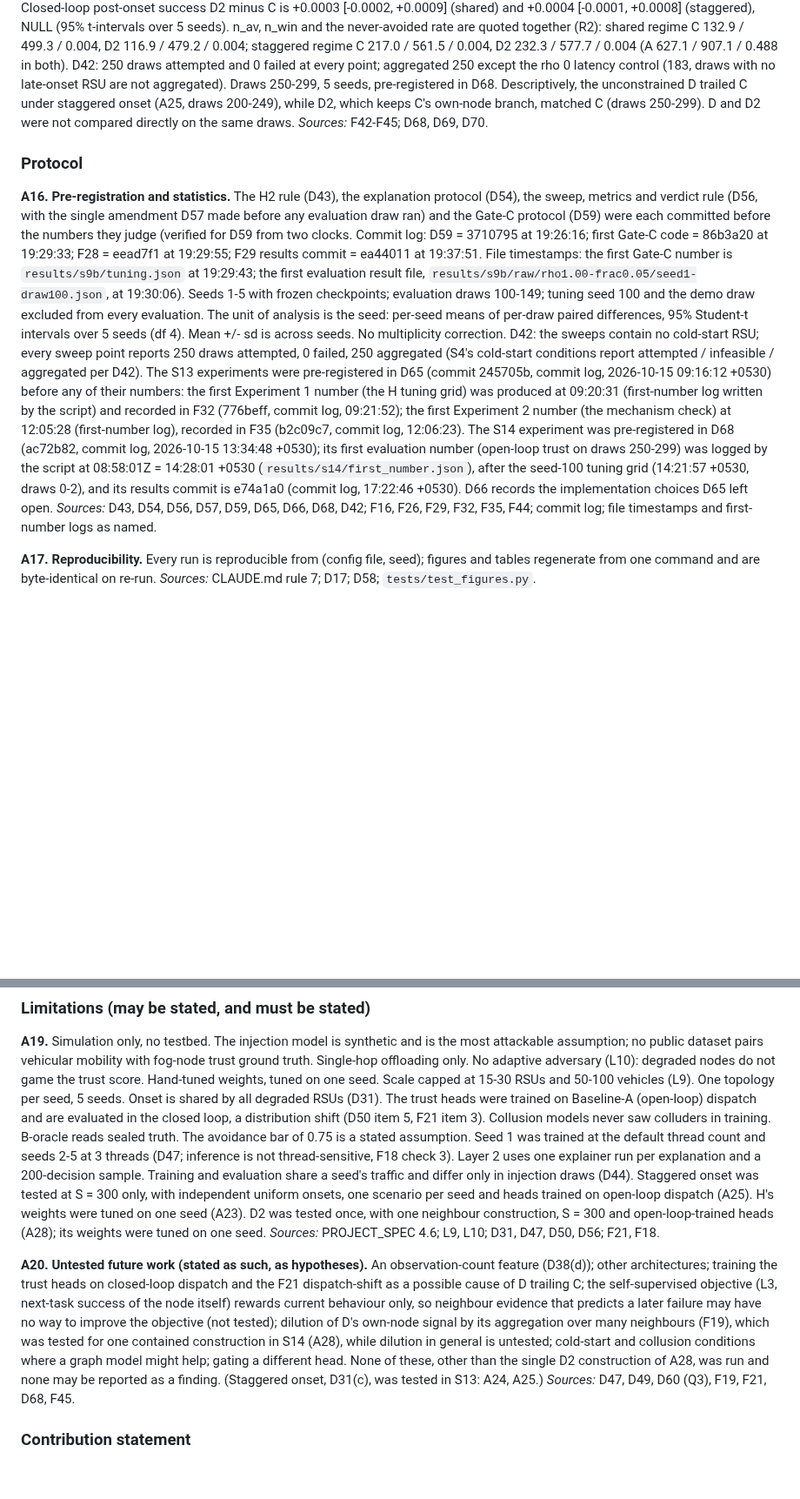
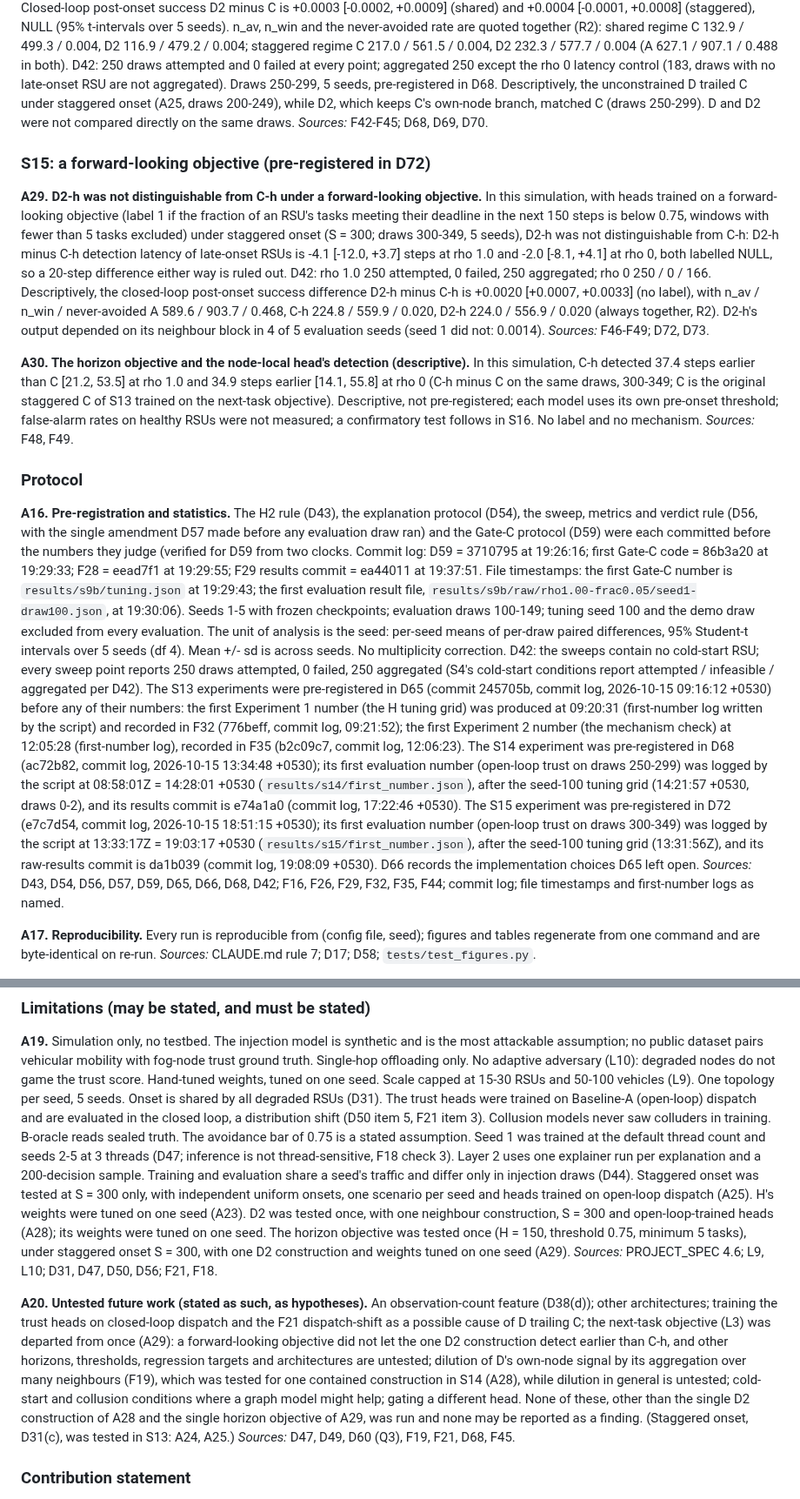
Before and after one commit to mucool-codes/TrustGraph, a Markdown page: CLAIMS.md, 2 parts joined by grey strips. Shown at 87% size. Rendered like a GitHub page; blank space fills up the shorter version.

Commit message:
S15b: CLAIMS re-issued with S15 results (A29, A30, X23, edits A16/A19/A20) under D74
Co-Authored-By: Claude Sonnet 5.5 <noreply@anthropic.com>

```diff
--- a/CLAIMS.md
+++ b/CLAIMS.md
@@ -199,6 +199,14 @@ Descriptive: the pre-registered comparison is A23.
 **A28. D2, a contained graph head, was not distinguishable from C.** In this simulation, a contained graph head D2 (C's node-local branch plus a mean over same-segment RSU neighbours only, no vehicle nodes, neighbour weights initialised to zero, 1570 parameters against C's 1313) was not distinguishable from C. D2 minus C detection latency of late-onset RSUs under staggered onset is -1.7 [-7.0, +3.5] steps at rho 1.0 and -0.8 [-4.0, +2.5] at rho 0, both labelled NULL, so a 20-step difference either way is ruled out. Shared-onset diagnostic AUC D2 minus C is +0.0012 [-0.0018, +0.0043] (rho 1.0) and -0.0008 [-0.0043, +0.0026] (rho 0), NULL. Closed-loop post-onset success D2 minus C is +0.0003 [-0.0002, +0.0009] (shared) and +0.0004 [-0.0001, +0.0008] (staggered), NULL (95% t-intervals over 5 seeds). n_av, n_win and the never-avoided rate are quoted together (R2): shared regime C 132.9 / 499.3 / 0.004, D2 116.9 / 479.2 / 0.004; staggered regime C 217.0 / 561.5 / 0.004, D2 232.3 / 577.7 / 0.004 (A 627.1 / 907.1 / 0.488 in both). D42: 250 draws attempted and 0 failed at every point; aggregated 250 except the rho 0 latency control (183, draws with no late-onset RSU are not aggregated). Draws 250-299, 5 seeds, pre-registered in D68. Descriptively, the unconstrained D trailed C under staggered onset (A25, draws 200-249), while D2, which keeps C's own-node branch, matched C (draws 250-299). D and D2 were not compared directly on the same draws.
 *Sources:* F42-F45; D68, D69, D70.
 
+### S15: a forward-looking objective (pre-registered in D72)
+
+**A29. D2-h was not distinguishable from C-h under a forward-looking objective.** In this simulation, with heads trained on a forward-looking objective (label 1 if the fraction of an RSU's tasks meeting their deadline in the next 150 steps is below 0.75, windows with fewer than 5 tasks excluded) under staggered onset (S = 300; draws 300-349, 5 seeds), D2-h was not distinguishable from C-h: D2-h minus C-h detection latency of late-onset RSUs is -4.1 [-12.0, +3.7] steps at rho 1.0 and -2.0 [-8.1, +4.1] at rho 0, both labelled NULL, so a 20-step difference either way is ruled out. D42: rho 1.0 250 attempted, 0 failed, 250 aggregated; rho 0 250 / 0 / 166. Descriptively, the closed-loop post-onset success difference D2-h minus C-h is +0.0020 [+0.0007, +0.0033] (no label), with n_av / n_win / never-avoided A 589.6 / 903.7 / 0.468, C-h 224.8 / 559.9 / 0.020, D2-h 224.0 / 556.9 / 0.020 (always together, R2). D2-h's output depended on its neighbour block in 4 of 5 evaluation seeds (seed 1 did not: 0.0014).
+*Sources:* F46-F49; D72, D73.
+
+**A30. The horizon objective and the node-local head's detection (descriptive).** In this simulation, C-h detected 37.4 steps earlier than C [21.2, 53.5] at rho 1.0 and 34.9 steps earlier [14.1, 55.8] at rho 0 (C-h minus C on the same draws, 300-349; C is the original staggered C of S13 trained on the next-task objective). Descriptive, not pre-registered; each model uses its own pre-onset threshold; false-alarm rates on healthy RSUs were not measured; a confirmatory test follows in S16. No label and no mechanism.
+*Sources:* F48, F49.
+
 ### Protocol
 
 **A16. Pre-registration and statistics.** The H2 rule (D43), the explanation protocol (D54), the sweep, metrics and verdict rule
@@ -209,7 +217,7 @@ of analysis is the seed: per-seed means of per-draw paired differences, 95% Stud
 seeds. No multiplicity correction. D42: the sweeps contain no cold-start RSU; every sweep point reports 250 draws attempted, 0 failed, 250 aggregated
 (S4's cold-start conditions report attempted / infeasible / aggregated per D42). The S13 experiments were pre-registered in D65 (commit 245705b, commit log, 2026-10-15 09:16:12 +0530)
 before any of their numbers: the first Experiment 1 number (the H tuning grid) was produced at 09:20:31 (first-number log written by the script) and recorded in F32 (776beff, commit log, 09:21:52); the first Experiment 2
-number (the mechanism check) at 12:05:28 (first-number log), recorded in F35 (b2c09c7, commit log, 12:06:23). The S14 experiment was pre-registered in D68 (ac72b82, commit log, 2026-10-15 13:34:48 +0530); its first evaluation number (open-loop trust on draws 250-299) was logged by the script at 08:58:01Z = 14:28:01 +0530 (`results/s14/first_number.json`), after the seed-100 tuning grid (14:21:57 +0530, draws 0-2), and its results commit is e74a1a0 (commit log, 17:22:46 +0530). D66 records the implementation choices D65 left open.
+number (the mechanism check) at 12:05:28 (first-number log), recorded in F35 (b2c09c7, commit log, 12:06:23). The S14 experiment was pre-registered in D68 (ac72b82, commit log, 2026-10-15 13:34:48 +0530); its first evaluation number (open-loop trust on draws 250-299) was logged by the script at 08:58:01Z = 14:28:01 +0530 (`results/s14/first_number.json`), after the seed-100 tuning grid (14:21:57 +0530, draws 0-2), and its results commit is e74a1a0 (commit log, 17:22:46 +0530). The S15 experiment was pre-registered in D72 (e7c7d54, commit log, 2026-10-15 18:51:15 +0530); its first evaluation number (open-loop trust on draws 300-349) was logged by the script at 13:33:17Z = 19:03:17 +0530 (`results/s15/first_number.json`), after the seed-100 tuning grid (13:31:56Z), and its raw-results commit is da1b039 (commit log, 19:08:09 +0530). D66 records the implementation choices D65 left open.
 *Sources:* D43, D54, D56, D57, D59, D65, D66, D68, D42; F16, F26, F29, F32, F35, F44; commit log; file timestamps and first-number logs as named.
 
 **A17. Reproducibility.** Every run is reproducible from (config file, seed); figures and tables regenerate from one command and are
@@ -229,13 +237,12 @@ degraded RSUs (D31). The trust heads were trained on Baseline-A (open-loop) disp
 shift (D50 item 5, F21 item 3). Collusion models never saw colluders in training. B-oracle reads sealed truth. The avoidance bar of 0.75 is a stated
 assumption. Seed 1 was trained at the default thread count and seeds 2-5 at 3 threads (D47; inference is not thread-sensitive, F18 check 3).
 Layer 2 uses one explainer run per explanation and a 200-decision sample. Training and evaluation share a seed's traffic and differ only in injection draws (D44). Staggered onset was tested at S = 300 only, with independent uniform
-onsets, one scenario per seed and heads trained on open-loop dispatch (A25). H's weights were tuned on one seed (A23). D2 was tested once, with one neighbour construction, S = 300 and open-loop-trained heads (A28); its weights were tuned on one seed.
+onsets, one scenario per seed and heads trained on open-loop dispatch (A25). H's weights were tuned on one seed (A23). D2 was tested once, with one neighbour construction, S = 300 and open-loop-trained heads (A28); its weights were tuned on one seed. The horizon objective was tested once (H = 150, threshold 0.75, minimum 5 tasks), under staggered onset S = 300, with one D2 construction and weights tuned on one seed (A29).
 *Sources:* PROJECT_SPEC 4.6; L9, L10; D31, D47, D50, D56; F21, F18.
 
 **A20. Untested future work (stated as such, as hypotheses).** An observation-count feature (D38(d)); other architectures;
-training the trust heads on closed-loop dispatch and the F21 dispatch-shift as a possible cause of D trailing C; the self-supervised objective
-(L3, next-task success of the node itself) rewards current behaviour only, so neighbour evidence that predicts a later failure may have no way to improve the objective (not tested); dilution of D's own-node signal by its aggregation over many neighbours (F19), which was tested for one contained construction in S14 (A28), while dilution in general is untested; cold-start and collusion conditions where a graph model might help; gating a different head.
-None of these, other than the single D2 construction of A28, was run and none may be reported as a finding. (Staggered onset, D31(c), was tested in S13: A24, A25.)
+training the trust heads on closed-loop dispatch and the F21 dispatch-shift as a possible cause of D trailing C; the next-task objective (L3) was departed from once (A29): a forward-looking objective did not let the one D2 construction detect earlier than C-h, and other horizons, thresholds, regression targets and architectures are untested; dilution of D's own-node signal by its aggregation over many neighbours (F19), which was tested for one contained construction in S14 (A28), while dilution in general is untested; cold-start and collusion conditions where a graph model might help; gating a different head.
+None of these, other than the single D2 construction of A28 and the single horizon objective of A29, was run and none may be reported as a finding. (Staggered onset, D31(c), was tested in S13: A24, A25.)
 *Sources:* D47, D49, D60 (Q3), F19, F21, D68, F45.
 
 ### Contribution statement
```
Also changed, not shown: other parts of CLAIMS.md (+3 -1 lines), DECISIONS.md (+11 -0 lines).
